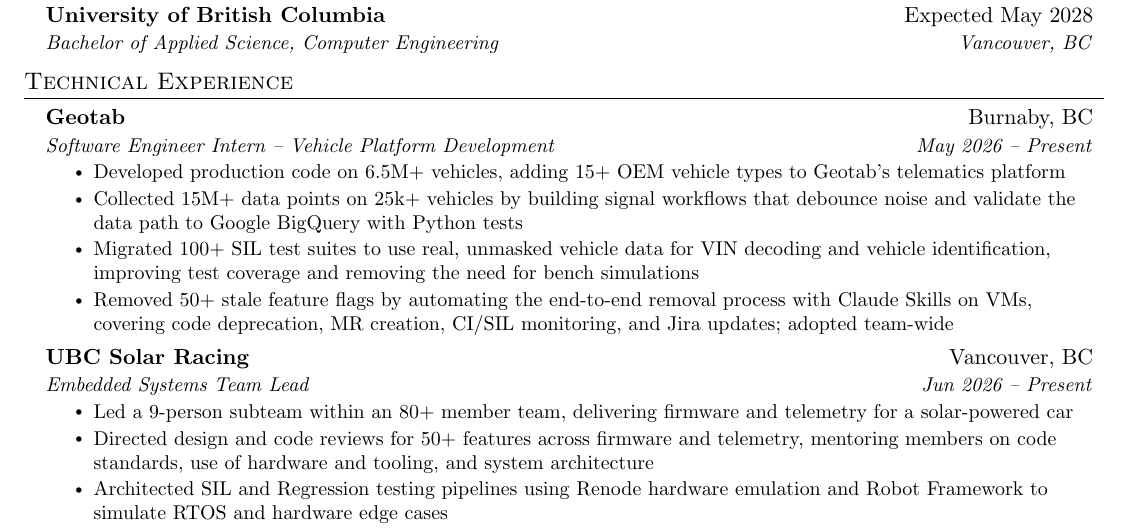
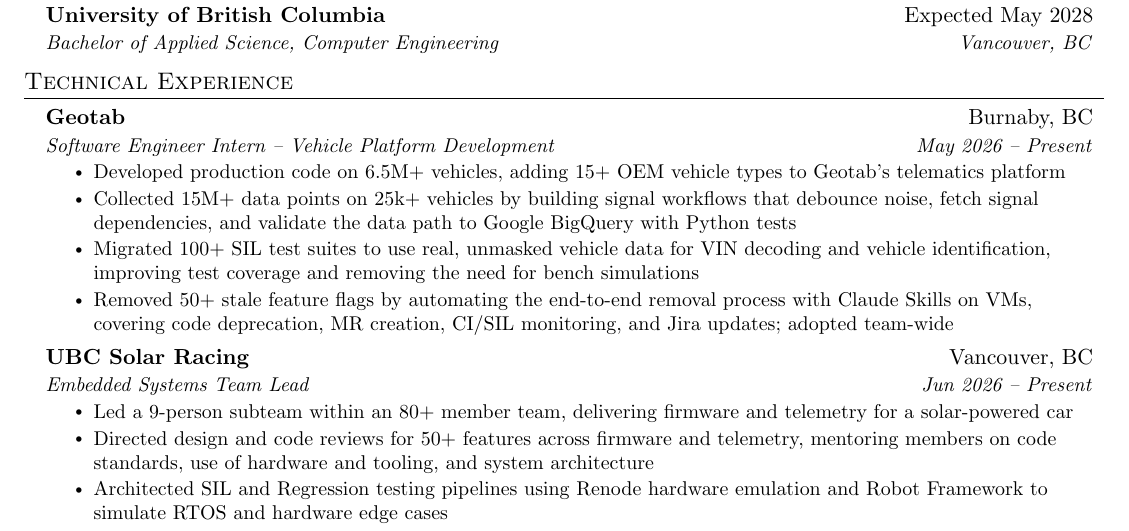
Before and after one commit to gregorybian/Cover-Letter-Script, a LaTeX CV (Fall_2026_Apps/Resume/resume_master.tex): part of the page, cut so that both start at the same text. Compiled offline with pdfLaTeX.

Commit message:
Smal; change

```diff
--- a/Fall_2026_Apps/Resume/resume_master.tex
+++ b/Fall_2026_Apps/Resume/resume_master.tex
@@ -153,7 +153,7 @@
       {Software Engineer Intern -- Vehicle Platform Development}{May 2026 -- Present}
       \resumeItemListStart
         \resumeItem{Developed production code on 6.5M+ vehicles, adding 15+ OEM vehicle types to Geotab's telematics platform}
-        \resumeItem{Collected 15M+ data points on 25k+ vehicles by building signal workflows that debounce noise and validate the data path to Google BigQuery with Python tests}
+        \resumeItem{Collected 15M+ data points on 25k+ vehicles by building signal workflows that debounce noise, fetch signal dependencies, and validate the data path to Google BigQuery with Python tests}
         \resumeItem{Migrated 100+ SIL test suites to use real, unmasked vehicle data for VIN decoding and vehicle identification, improving test coverage and removing the need for bench simulations}
         % \resumeItem{Hardened internal code generation tooling by documenting 5+ bugs and supporting non-VIN vehicle identifiers.}
         \resumeItem{Removed 50+ stale feature flags by automating the end-to-end removal process with Claude Skills on VMs, covering code deprecation, MR creation, CI/SIL monitoring, and Jira updates; adopted team-wide}
```
Also changed, not shown: Fall_2026_Apps/Resume/resume_master.pdf, 3 other files.
